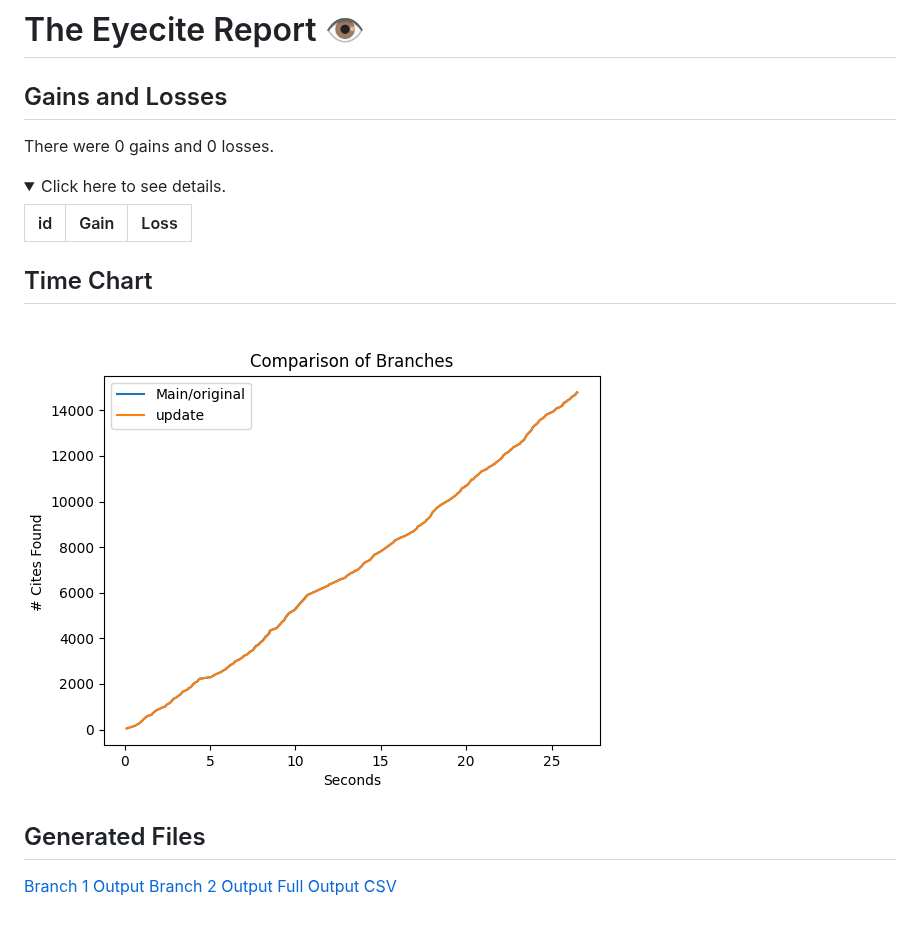
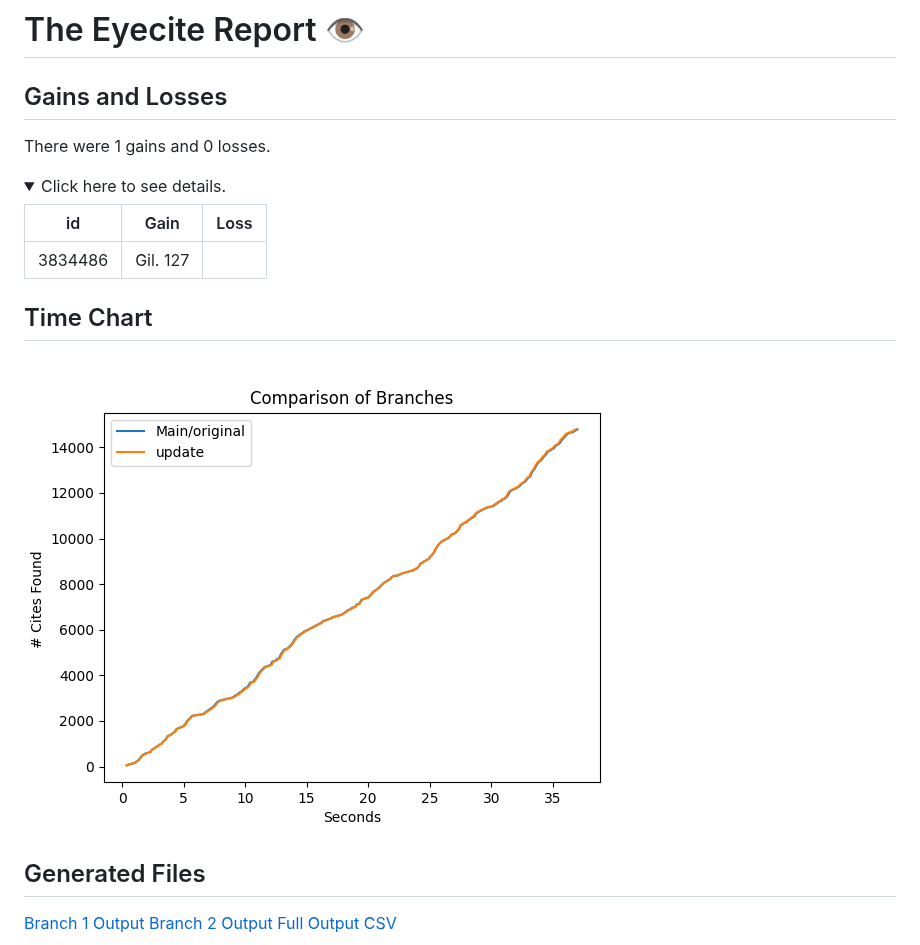
Before and after one commit to freelawproject/reporters-db, a Markdown page: 193/results/report.md, the part around the change. GitHub-like rendering; pictures changed too: 193/results/chart.png; folded sections open; blank space fills up the shorter version.

Commit message:
feat(ci): Add artifacts for PR #193

```diff
--- a/193/results/report.md
+++ b/193/results/report.md
@@ -4,13 +4,14 @@
 
 Gains and Losses
 ---------
-There were 0 gains and 0 losses.
+There were 1 gains and 0 losses.
 
 <details>
 <summary>Click here to see details.</summary>
 
-|     id     |  Gain  |  Loss  |
-| ---------- | ------ | ------ |
+|     id     |   Gain   |  Loss  |
+| ---------- | -------- | ------ |
+|  3834486   | Gil. 127 |        |
 
 
 </details>
```
Also changed, not shown: 3 other files.
